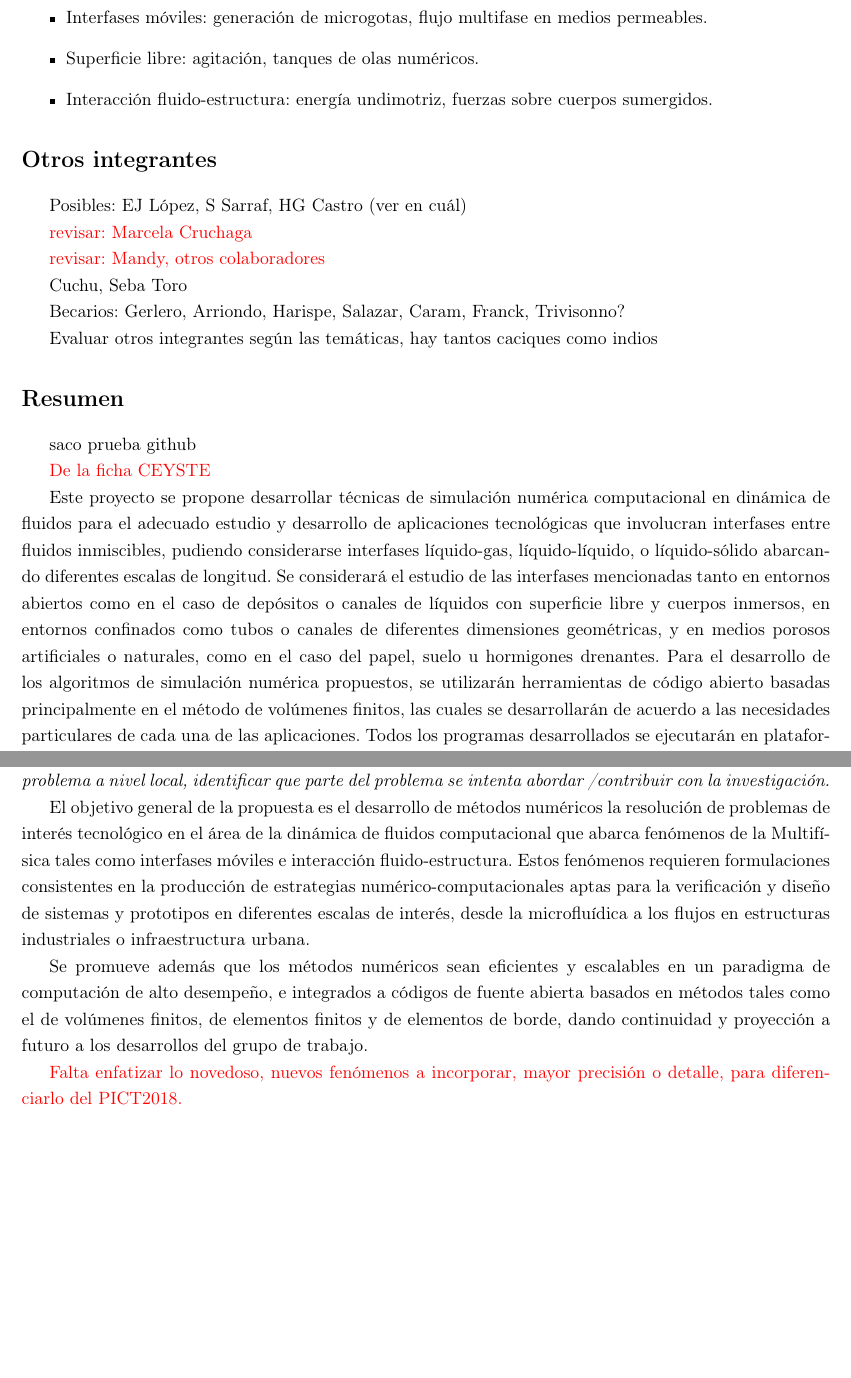
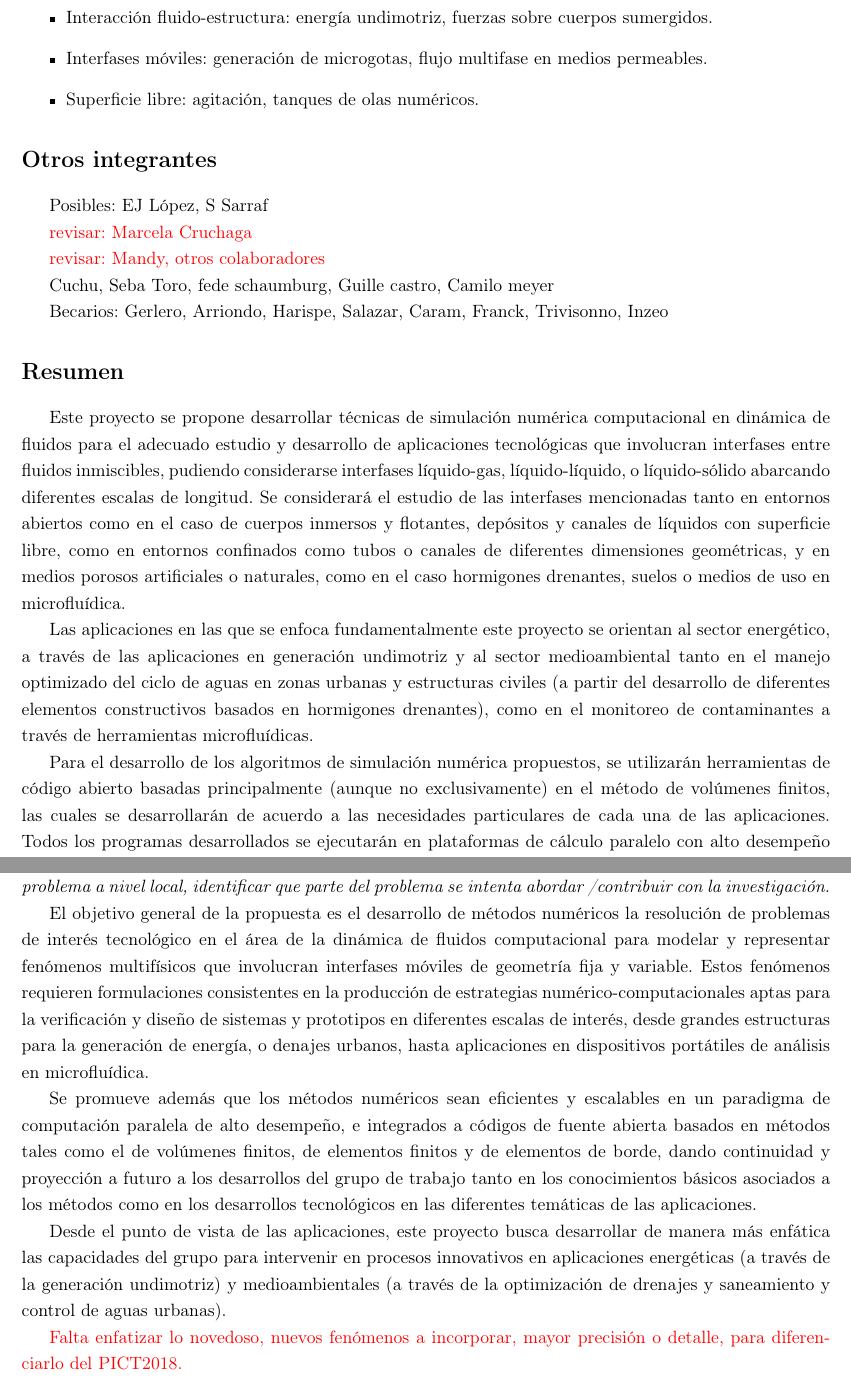
Before and after one commit to lbattaglia/pict-2021-interfases, a LaTeX document (pict-2021-interfases.tex): two parts of pages 1 and 2 of 15 before the commit and two parts of pages 1 and 3 of 16 after it, joined at a grey line, cut so that both start at the same text, the shorter picture padded with empty space. Compiled offline with LaTeX, dvips and Ghostscript.

Commit message:
commit message

```diff
--- a/pict-2021-interfases.tex
+++ b/pict-2021-interfases.tex
@@ -77,49 +77,31 @@
 \section*{Palabras clave y temas}
 
 \begin{itemize}
+\item Interacción fluido-estructura: energía undimotriz, fuerzas sobre cuerpos sumergidos.
 \item Interfases móviles: generación de microgotas, flujo multifase en medios permeables.
 \item Superficie libre: agitación, tanques de olas numéricos.
-\item Interacción fluido-estructura: energía undimotriz, fuerzas sobre cuerpos sumergidos.
 \end{itemize}
 
 \section*{Otros integrantes}
 
-Posibles: EJ López, S Sarraf, HG Castro (ver en cuál)
+Posibles: EJ López, S Sarraf
 
 \textcolor{red}{revisar: Marcela Cruchaga }
 
 \textcolor{red}{revisar: Mandy, otros colaboradores }
 
-Cuchu, Seba Toro
+Cuchu, Seba Toro, fede schaumburg, Guille castro, Camilo meyer
 
-Becarios: Gerlero, Arriondo, Harispe, Salazar, Caram, Franck, Trivisonno?
+Becarios: Gerlero, Arriondo, Harispe, Salazar, Caram, Franck, Trivisonno, Inzeo
 
-Evaluar otros integrantes según las temáticas, hay tantos caciques como indios!
 
 \section*{Resumen}
+Este proyecto se propone desarrollar técnicas de simulación numérica computacional en dinámica de fluidos para el adecuado estudio y desarrollo de aplicaciones tecnológicas que involucran interfases entre fluidos inmiscibles, pudiendo considerarse interfases
+líquido-gas, líquido-líquido, o líquido-sólido abarcando diferentes escalas de longitud. Se considerará el estudio de las interfases mencionadas tanto en entornos abiertos como en el caso de cuerpos inmersos y flotantes, depósitos y canales de líquidos con superficie libre, como en entornos confinados como tubos o canales de diferentes dimensiones geométricas, y en medios porosos artificiales o naturales, como en el caso hormigones drenantes, suelos o medios de uso en microfluídica.
 
-saco prueba github
+Las aplicaciones en las que se enfoca fundamentalmente este proyecto se orientan al sector energético, a través de las aplicaciones en generación undimotriz y al sector medioambiental tanto en el manejo optimizado del ciclo de aguas en zonas urbanas y estructuras civiles (a partir del desarrollo de diferentes elementos constructivos basados en hormigones drenantes), como en el monitoreo de contaminantes a través de herramientas microfluídicas.
 
-\textcolor{red}{De la ficha CEYSTE}
-
-Este proyecto se propone desarrollar técnicas de simulación numérica
-computacional en dinámica de fluidos para el adecuado estudio y
-desarrollo de aplicaciones tecnológicas que involucran interfases
-entre fluidos inmiscibles, pudiendo considerarse interfases
-líquido-gas, líquido-líquido, o líquido-sólido abarcando diferentes
-escalas de longitud.  Se considerará el estudio de las interfases
-mencionadas tanto en entornos abiertos como en el caso de depósitos o
-canales de líquidos con superficie libre y cuerpos inmersos, en
-entornos confinados como tubos o canales de diferentes dimensiones
-geométricas, y en medios porosos artificiales o naturales, como en el
-caso del papel, suelo u hormigones drenantes.  Para el desarrollo de
-los algoritmos de simulación numérica propuestos, se utilizarán
-herramientas de código abierto basadas principalmente en el método de
-volúmenes finitos, las cuales se desarrollarán de acuerdo a las
-necesidades particulares de cada una de las aplicaciones. Todos los
-programas desarrollados se ejecutarán en plataformas de cálculo
-paralelo con alto desempeño computacional, principalmente en aquellas
-disponibles en el lugar de trabajo de los investigadores del proyecto.
+Para el desarrollo de los algoritmos de simulación numérica propuestos, se utilizarán herramientas de código abierto basadas principalmente (aunque no exclusivamente) en el método de volúmenes finitos, las cuales se desarrollarán de acuerdo a las necesidades particulares de cada una de las aplicaciones. Todos los programas desarrollados se ejecutarán en plataformas de cálculo paralelo con alto desempeño computacional, principalmente en aquellas disponibles en el lugar de trabajo de los investigadores del proyecto.
 
 \newpage
 
@@ -132,22 +114,17 @@ disponibles en el lugar de trabajo de los investigadores del proyecto.
   local, identificar que parte del problema se intenta abordar
   /contribuir con la investigación.}  \fi
 
-El objetivo general de la propuesta es el desarrollo de métodos
-numéricos la resolución de problemas de interés tecnológico en el área
-de la dinámica de fluidos computacional que abarca fenómenos de la
-Multifísica tales como interfases móviles e interacción
-fluido-estructura. Estos fenómenos requieren formulaciones
+El objetivo general de la propuesta es el desarrollo de métodos numéricos la resolución de problemas de interés tecnológico en el área
+de la dinámica de fluidos computacional para modelar y representar fenómenos multifísicos que involucran interfases móviles de geometría fija y variable. Estos fenómenos requieren formulaciones
 consistentes en la producción de estrategias numérico-computacionales
 aptas para la verificación y diseño de sistemas y prototipos en
-diferentes escalas de interés, desde la microfluídica a los flujos en
-estructuras industriales o infraestructura urbana.
+diferentes escalas de interés, desde grandes estructuras para la generación de energía, o denajes urbanos, hasta aplicaciones en dispositivos portátiles de análisis en microfluídica.
 
-Se promueve además que los métodos numéricos sean eficientes y
-escalables en un paradigma de computación de alto desempeño, e
-integrados a códigos de fuente abierta basados en métodos tales como
-el de volúmenes finitos, de elementos finitos y de elementos de borde,
-dando continuidad y proyección a futuro a los desarrollos del grupo de
-trabajo.
+Se promueve además que los métodos numéricos sean eficientes y escalables en un paradigma de computación paralela de alto desempeño, e
+integrados a códigos de fuente abierta basados en métodos tales como el de volúmenes finitos, de elementos finitos y de elementos de borde, dando continuidad y proyección a futuro a los desarrollos del grupo de
+trabajo tanto en los conocimientos básicos asociados a los métodos como en los desarrollos tecnológicos en las diferentes temáticas de las aplicaciones.
+
+Desde el punto de vista de las aplicaciones, este proyecto busca desarrollar de manera más enfática las capacidades del grupo para intervenir en procesos innovativos en aplicaciones energéticas (a través de la generación undimotriz) y medioambientales (a través de la optimización de drenajes y saneamiento y control de aguas urbanas).
 
 \textcolor{red}{Falta enfatizar lo novedoso, nuevos fenómenos a
   incorporar, mayor precisión o detalle, para diferenciarlo del
```
Also changed, not shown: pict-2021-interfases.tex (13 more changed lines).
